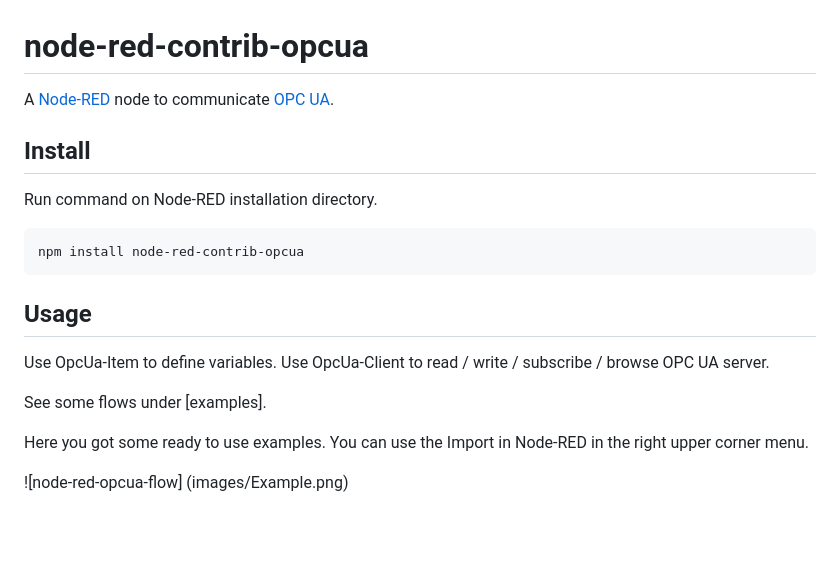
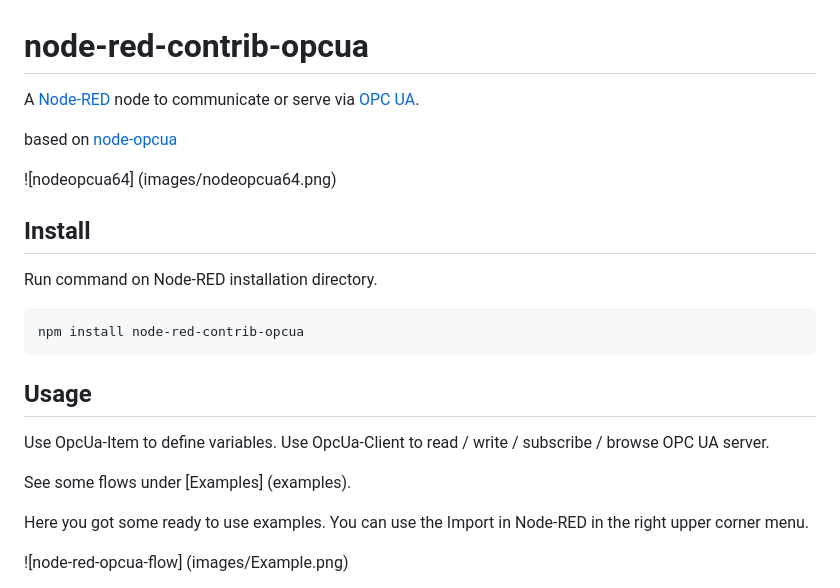
Before and after one commit to mikakaraila/node-red-contrib-opcua, a Markdown page: Readme.md, the part around the change. Drawn GitHub-style; blank space fills up the shorter version.

Commit message:
node-opcua in readme

```diff
--- a/Readme.md
+++ b/Readme.md
@@ -1,7 +1,11 @@
 node-red-contrib-opcua
 ========================
 
-A <a href="http://nodered.org" target="_new">Node-RED</a> node to communicate [OPC UA](https://www.npmjs.com/package/node-opcua).
+A <a href="http://nodered.org" target="_new">Node-RED</a> node to communicate or serve via [OPC UA](https://www.npmjs.com/package/node-opcua).
+
+based on [node-opcua](http://node-opcua.github.io/)
+
+![nodeopcua64] (images/nodeopcua64.png)
 
 Install
 -------
@@ -17,7 +21,7 @@ Usage
 Use OpcUa-Item to define variables.
 Use OpcUa-Client to read / write / subscribe / browse OPC UA server.
 
-See some flows under [examples].
+See some flows under [Examples] (examples).
 
 Here you got some ready to use examples.
 You can use the Import in Node-RED in the right upper corner menu.
```
Also changed, not shown: images/nodeopcua64.png (added).
